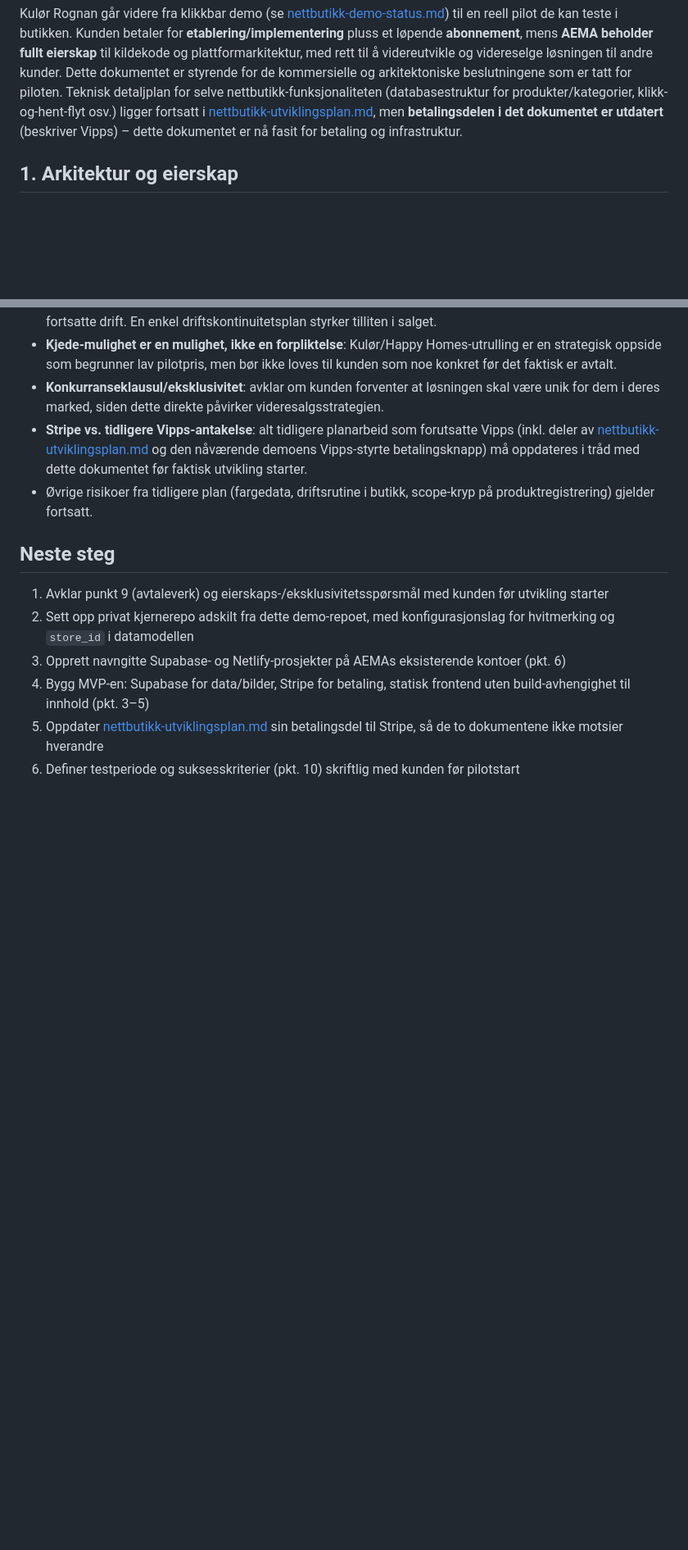
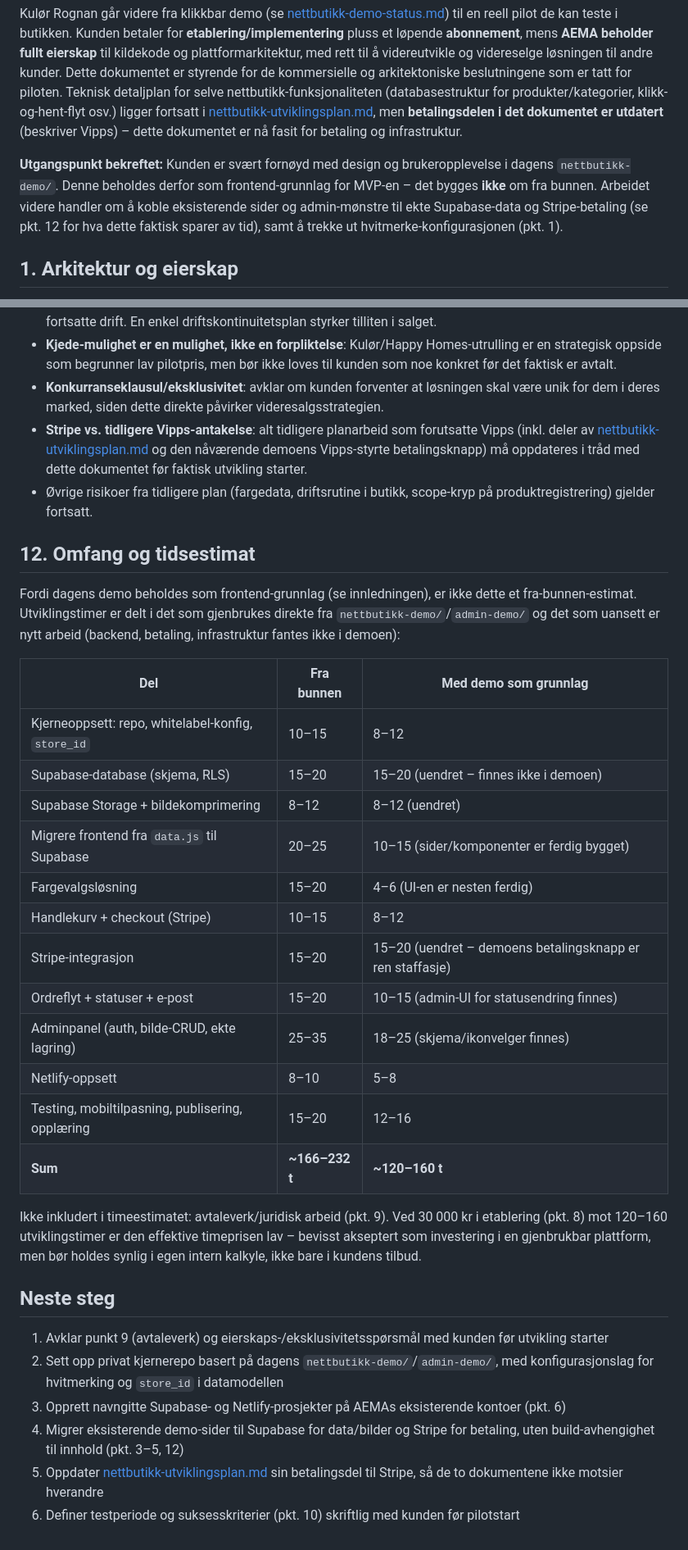
Before and after one commit to berghandre-coder/kulor-rognan, a Markdown page: docs/mvp-plan-pilotkunde.md, 2 parts joined by grey strips. Shown at 82% size. Rendered like a GitHub page; blank space fills up the shorter version.

Commit message:
Bekreft at nettbutikk-demoen beholdes som MVP-grunnlag
Kunden er fornøyd med design/UX i dagens demo, så den bygges ikke om
fra bunnen. Legger til punkt 12 (omfang og tidsestimat) som skiller
mellom fra-bunnen-arbeid og det som gjenbrukes direkte fra
nettbutikk-demo/admin-demo (~166-232t vs. ~120-160t), og oppdaterer
neste steg til å reflektere migrering fremfor nybygging.

```diff
--- a/docs/mvp-plan-pilotkunde.md
+++ b/docs/mvp-plan-pilotkunde.md
@@ -3,6 +3,8 @@
 _Foreløpig plan · Sist oppdatert: 2026-08-12 · Erstatter tidligere versjon (se Git-historikk for opprinnelig utgave)_
 
 Kulør Rognan går videre fra klikkbar demo (se [nettbutikk-demo-status.md](nettbutikk-demo-status.md)) til en reell pilot de kan teste i butikken. Kunden betaler for **etablering/implementering** pluss et løpende **abonnement**, mens **AEMA beholder fullt eierskap** til kildekode og plattformarkitektur, med rett til å videreutvikle og videreselge løsningen til andre kunder. Dette dokumentet er styrende for de kommersielle og arkitektoniske beslutningene som er tatt for piloten. Teknisk detaljplan for selve nettbutikk-funksjonaliteten (databasestruktur for produkter/kategorier, klikk-og-hent-flyt osv.) ligger fortsatt i [nettbutikk-utviklingsplan.md](nettbutikk-utviklingsplan.md), men **betalingsdelen i det dokumentet er utdatert** (beskriver Vipps) – dette dokumentet er nå fasit for betaling og infrastruktur.
+
+**Utgangspunkt bekreftet:** Kunden er svært fornøyd med design og brukeropplevelse i dagens `nettbutikk-demo/`. Denne beholdes derfor som frontend-grunnlag for MVP-en – det bygges **ikke** om fra bunnen. Arbeidet videre handler om å koble eksisterende sider og admin-mønstre til ekte Supabase-data og Stripe-betaling (se pkt. 12 for hva dette faktisk sparer av tid), samt å trekke ut hvitmerke-konfigurasjonen (pkt. 1).
 
 ## 1. Arkitektur og eierskap
 
@@ -106,11 +108,32 @@ Avklar med kunden på forhånd hva som avgjør om piloten regnes som vellykket,
 - **Stripe vs. tidligere Vipps-antakelse**: alt tidligere planarbeid som forutsatte Vipps (inkl. deler av [nettbutikk-utviklingsplan.md](nettbutikk-utviklingsplan.md) og den nåværende demoens Vipps-styrte betalingsknapp) må oppdateres i tråd med dette dokumentet før faktisk utvikling starter.
 - Øvrige risikoer fra tidligere plan (fargedata, driftsrutine i butikk, scope-kryp på produktregistrering) gjelder fortsatt.
 
+## 12. Omfang og tidsestimat
+
+Fordi dagens demo beholdes som frontend-grunnlag (se innledningen), er ikke dette et fra-bunnen-estimat. Utviklingstimer er delt i det som gjenbrukes direkte fra `nettbutikk-demo/`/`admin-demo/` og det som uansett er nytt arbeid (backend, betaling, infrastruktur fantes ikke i demoen):
+
+| Del | Fra bunnen | Med demo som grunnlag |
+|---|---|---|
+| Kjerneoppsett: repo, whitelabel-konfig, `store_id` | 10–15 | 8–12 |
+| Supabase-database (skjema, RLS) | 15–20 | 15–20 (uendret – finnes ikke i demoen) |
+| Supabase Storage + bildekomprimering | 8–12 | 8–12 (uendret) |
+| Migrere frontend fra `data.js` til Supabase | 20–25 | 10–15 (sider/komponenter er ferdig bygget) |
+| Fargevalgsløsning | 15–20 | 4–6 (UI-en er nesten ferdig) |
+| Handlekurv + checkout (Stripe) | 10–15 | 8–12 |
+| Stripe-integrasjon | 15–20 | 15–20 (uendret – demoens betalingsknapp er ren staffasje) |
+| Ordreflyt + statuser + e-post | 15–20 | 10–15 (admin-UI for statusendring finnes) |
+| Adminpanel (auth, bilde-CRUD, ekte lagring) | 25–35 | 18–25 (skjema/ikonvelger finnes) |
+| Netlify-oppsett | 8–10 | 5–8 |
+| Testing, mobiltilpasning, publisering, opplæring | 15–20 | 12–16 |
+| **Sum** | **~166–232 t** | **~120–160 t** |
+
+Ikke inkludert i timeestimatet: avtaleverk/juridisk arbeid (pkt. 9). Ved 30 000 kr i etablering (pkt. 8) mot 120–160 utviklingstimer er den effektive timeprisen lav – bevisst akseptert som investering i en gjenbrukbar plattform, men bør holdes synlig i egen intern kalkyle, ikke bare i kundens tilbud.
+
 ## Neste steg
 
 1. Avklar punkt 9 (avtaleverk) og eierskaps-/eksklusivitetsspørsmål med kunden før utvikling starter
-2. Sett opp privat kjernerepo adskilt fra dette demo-repoet, med konfigurasjonslag for hvitmerking og `store_id` i datamodellen
+2. Sett opp privat kjernerepo basert på dagens `nettbutikk-demo/`/`admin-demo/`, med konfigurasjonslag for hvitmerking og `store_id` i datamodellen
 3. Opprett navngitte Supabase- og Netlify-prosjekter på AEMAs eksisterende kontoer (pkt. 6)
-4. Bygg MVP-en: Supabase for data/bilder, Stripe for betaling, statisk frontend uten build-avhengighet til innhold (pkt. 3–5)
+4. Migrer eksisterende demo-sider til Supabase for data/bilder og Stripe for betaling, uten build-avhengighet til innhold (pkt. 3–5, 12)
 5. Oppdater [nettbutikk-utviklingsplan.md](nettbutikk-utviklingsplan.md) sin betalingsdel til Stripe, så de to dokumentene ikke motsier hverandre
 6. Definer testperiode og suksesskriterier (pkt. 10) skriftlig med kunden før pilotstart
```
